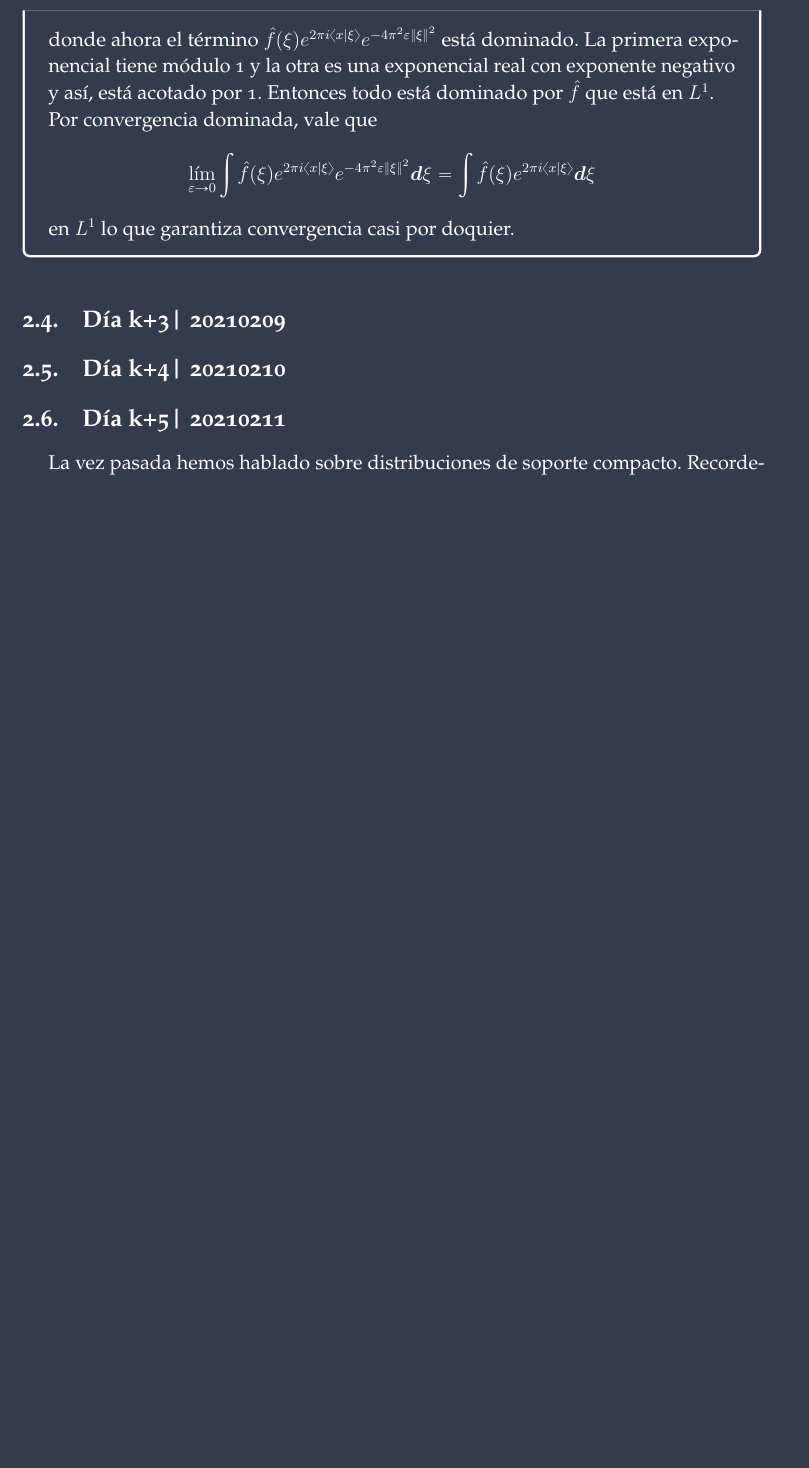
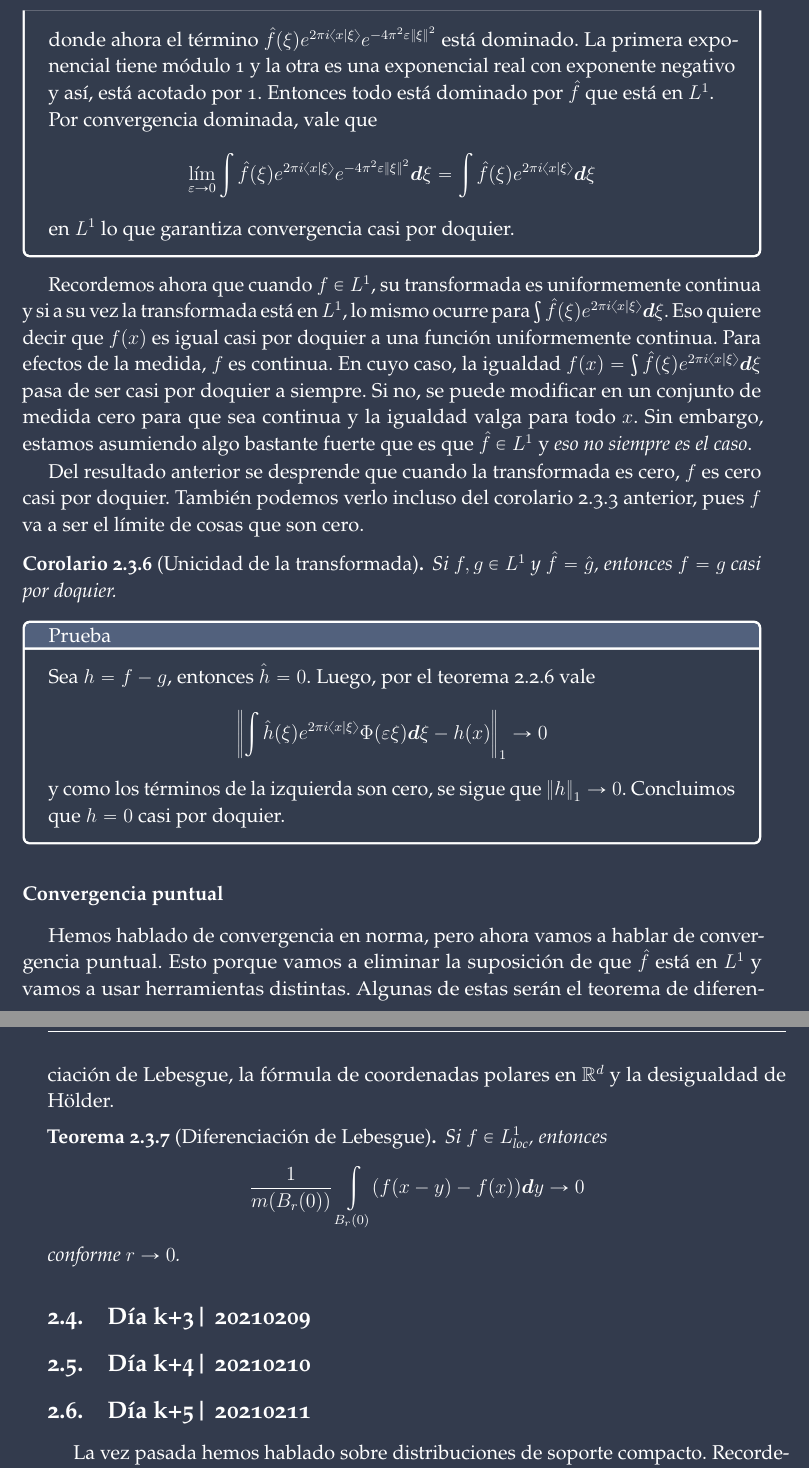
Before and after one commit to irojasr/Ellipticc, a LaTeX book (ZahlenTheorieMaster.tex): part of page 23 of 31 before the commit and two parts of pages 23 and 24 of 31 after it, the two joined at a grey line, cut so that both start at the same text, the shorter picture padded with empty space. Compiled offline with pdfLaTeX.

Commit message:
GoodUpTo55

```diff
--- a/ZahlenTheorieMaster.tex
+++ b/ZahlenTheorieMaster.tex
@@ -552,8 +552,30 @@ Hasta ahora hemos visto que la integral de la transformada de Fourier sólo tien
   $$\lim_{\eps\to0}\int\hat{f}(\xi)e^{2\pi i\braket{x}{\xi}}e^{-4\pi^2\eps\nm{\xi}^2}\dd\xi=\int\hat{f}(\xi)e^{2\pi i\braket{x}{\xi}}\dd\xi$$
   en $L^1$ lo que garantiza convergencia casi por doquier.
 \end{ptcbp}
-%% Cont minuto 41
 
+Recordemos ahora que cuando $f\in L^1$, su transformada es uniformemente continua y si a su vez la transformada está en $L^1$, lo mismo ocurre para $\int\hat f(\xi)e^{2\pi i\braket{x}{\xi}}\dd \xi$. Eso quiere decir que $f(x)$ es igual casi por doquier a una función uniformemente continua. Para efectos de la medida, $f$ es continua. En cuyo caso, la igualdad $f(x)=\int\hat f(\xi)e^{2\pi i\braket{x}{\xi}}\dd \xi$ pasa de ser casi por doquier a siempre. Si no, se puede modificar en un conjunto de medida cero para que sea continua y la igualdad valga para todo $x$. Sin embargo, estamos asumiendo algo bastante fuerte que es que $\hat{f}\in L^1$ y \emph{eso no siempre es el caso}.\par
+Del resultado anterior se desprende que cuando la transformada es cero, $f$ es cero casi por doquier. También podemos verlo incluso del corolario \ref{cor:convLpFTxPhiMean} anterior, pues $f$ va a ser el límite de cosas que son cero.
+
+\begin{Cor}[Unicidad de la transformada]
+  Si $f,g\in L^1$ y $\hat{f}=\hat{g}$, entonces $f=g$ casi por doquier.
+\end{Cor}
+
+\begin{ptcbp}
+  Sea $h=f-g$, entonces $\hat{h}=0$. Luego, por el teorema \ref{thm:segundoTmaPendPara0208} vale
+  $$\nm{\int\hat{h}(\xi)e^{2\pi i\braket{x}{\xi}}\Phi(\eps\xi)\dd\xi-h(x)}_1\to0$$
+  y como los términos de la izquierda son cero, se sigue que $\nm{h}_1\to0$. Concluimos que $h=0$ casi por doquier.
+\end{ptcbp}
+
+\subsection{Convergencia puntual}
+
+Hemos hablado de convergencia en norma, pero ahora vamos a hablar de convergencia puntual. Esto porque vamos a eliminar la suposición de que $\hat{f}$ está en $L^1$ y vamos a usar herramientas distintas. Algunas de estas serán el teorema de diferenciación de Lebesgue, la fórmula de coordenadas polares en $\bR^d$ y la desigualdad de Hölder.
+
+\begin{Th}[Diferenciación de Lebesgue]\label{thm:}
+  Si $f\in L^1_\loc$, entonces
+  $$\frac{1}{m(B_r(0))}\int\limits_{B_r(0)}(f(x-y)-f(x))\dd y\to 0$$
+  conforme $r\to 0$.
+\end{Th}
+%%Min 55
 \section{Día k+3| 20210209}
 \section{Día k+4| 20210210}
 \section{Día k+5| 20210211}
```
Also changed, not shown: ZahlenTheorieMaster.pdf, ZahlenTheorieMaster.tex (6 more changed lines).
